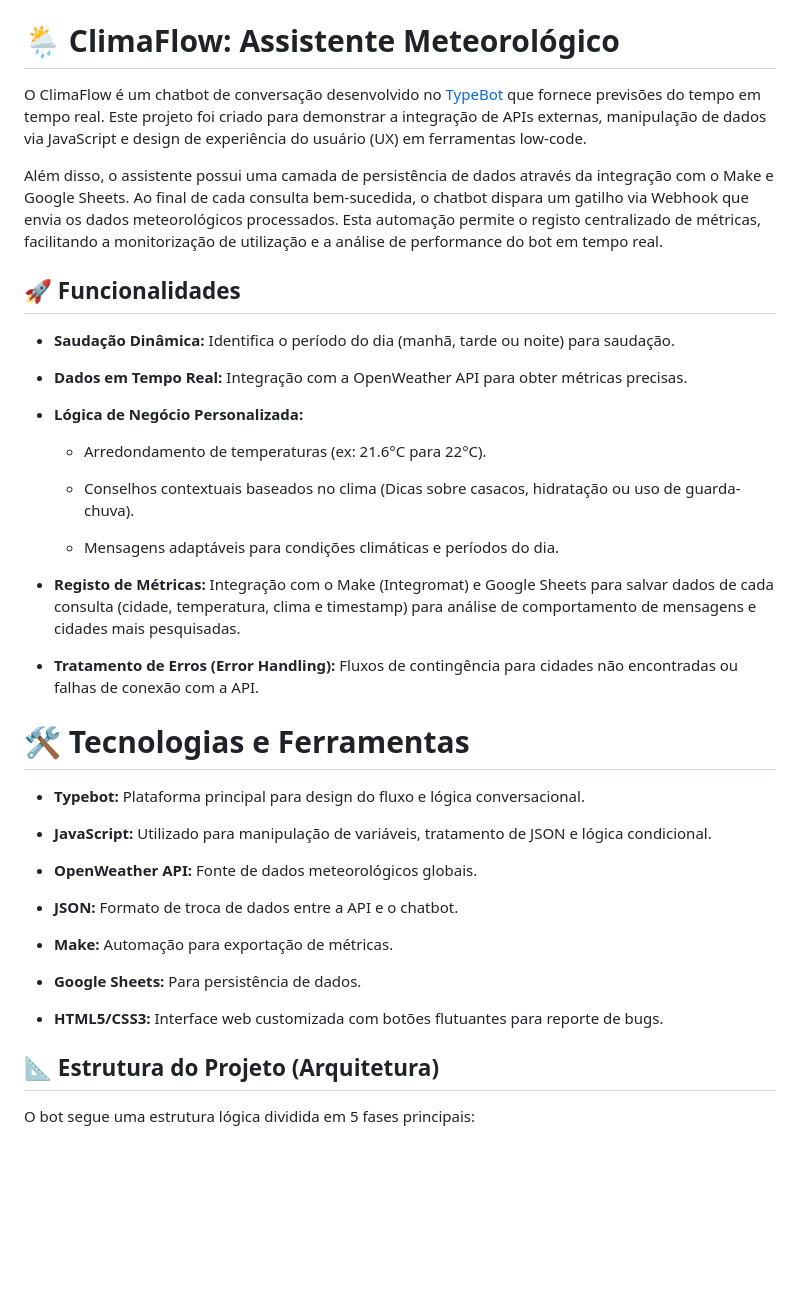
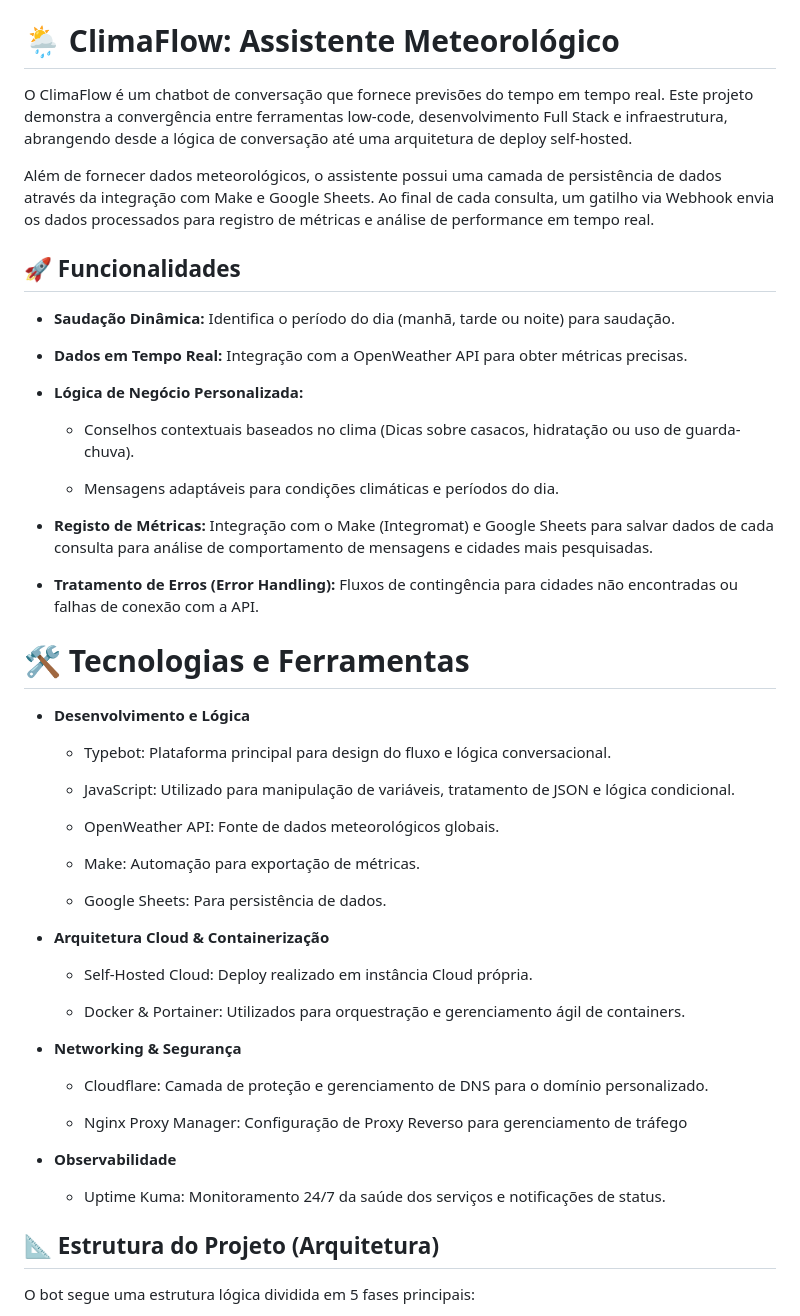
Before and after one commit to raphaelsette/chatbot-climaflow-lowcode, a Markdown page: README.md, the part around one of its changes. Drawn GitHub-style; blank space fills up the shorter version.

```diff
--- a/README.md
+++ b/README.md
@@ -2,9 +2,9 @@
 
 # 🌦️ ClimaFlow: Assistente Meteorológico
 
-O ClimaFlow é um chatbot de conversação desenvolvido no [TypeBot](https://typebot.io/) que fornece previsões do tempo em tempo real. Este projeto foi criado para demonstrar a integração de APIs externas, manipulação de dados via JavaScript e design de experiência do usuário (UX) em ferramentas low-code.
+O ClimaFlow é um chatbot de conversação que fornece previsões do tempo em tempo real. Este projeto demonstra a convergência entre ferramentas low-code, desenvolvimento Full Stack e infraestrutura, abrangendo desde a lógica de conversação até uma arquitetura de deploy self-hosted.
 
-Além disso, o assistente possui uma camada de persistência de dados através da integração com o Make e Google Sheets. Ao final de cada consulta bem-sucedida, o chatbot dispara um gatilho via Webhook que envia os dados meteorológicos processados. Esta automação permite o registo centralizado de métricas, facilitando a monitorização de utilização e a análise de performance do bot em tempo real.
+Além de fornecer dados meteorológicos, o assistente possui uma camada de persistência de dados através da integração com Make e Google Sheets. Ao final de cada consulta, um gatilho via Webhook envia os dados processados para registro de métricas e análise de performance em tempo real.
 
 ## 🚀 Funcionalidades
 
@@ -14,32 +14,46 @@ Além disso, o assistente possui uma camada de persistência de dados através d
 
 - **Lógica de Negócio Personalizada:**
 
-  - Arredondamento de temperaturas (ex: 21.6°C para 22°C).
-
   - Conselhos contextuais baseados no clima (Dicas sobre casacos, hidratação ou uso de guarda-chuva).
 
   - Mensagens adaptáveis para condições climáticas e períodos do dia.
 
-- **Registo de Métricas:** Integração com o Make (Integromat) e Google Sheets para salvar dados de cada consulta (cidade, temperatura, clima e timestamp) para análise de comportamento de mensagens e cidades mais pesquisadas.
+- **Registo de Métricas:** Integração com o Make (Integromat) e Google Sheets para salvar dados de cada consulta para análise de comportamento de mensagens e cidades mais pesquisadas.
 
 - **Tratamento de Erros (Error Handling):** Fluxos de contingência para cidades não encontradas ou falhas de conexão com a API.
 
 
 # 🛠️ Tecnologias e Ferramentas
 
-- **Typebot:** Plataforma principal para design do fluxo e lógica conversacional.
+- **Desenvolvimento e Lógica**
 
-- **JavaScript:** Utilizado para manipulação de variáveis, tratamento de JSON e lógica condicional.
+  - Typebot: Plataforma principal para design do fluxo e lógica conversacional.
 
-- **OpenWeather API:** Fonte de dados meteorológicos globais.
+  - JavaScript: Utilizado para manipulação de variáveis, tratamento de JSON e lógica condicional.
 
-- **JSON:** Formato de troca de dados entre a API e o chatbot.
+  - OpenWeather API: Fonte de dados meteorológicos globais.
 
-- **Make:** Automação para exportação de métricas.
+  - Make: Automação para exportação de métricas.
 
-- **Google Sheets:** Para persistência de dados.
+  - Google Sheets: Para persistência de dados.
 
-- **HTML5/CSS3:** Interface web customizada com botões flutuantes para reporte de bugs.
+
+- **Arquitetura Cloud & Containerização**
+
+  - Self-Hosted Cloud: Deploy realizado em instância Cloud própria.
+
+  - Docker & Portainer: Utilizados para orquestração e gerenciamento ágil de containers.
+
+
+- **Networking & Segurança**
+
+  - Cloudflare: Camada de proteção e gerenciamento de DNS para o domínio personalizado.
+
+  - Nginx Proxy Manager: Configuração de Proxy Reverso para gerenciamento de tráfego
+
+- **Observabilidade**
+
+  - Uptime Kuma: Monitoramento 24/7 da saúde dos serviços e notificações de status.
 
 
 ## 📐 Estrutura do Projeto (Arquitetura)
```
Also changed, not shown: other parts of README.md (+12 -4 lines).
